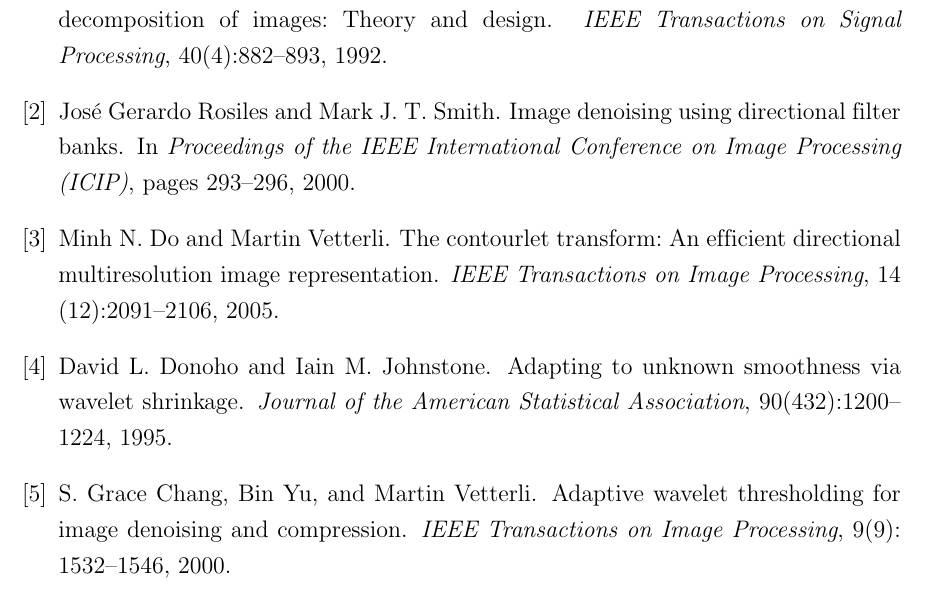
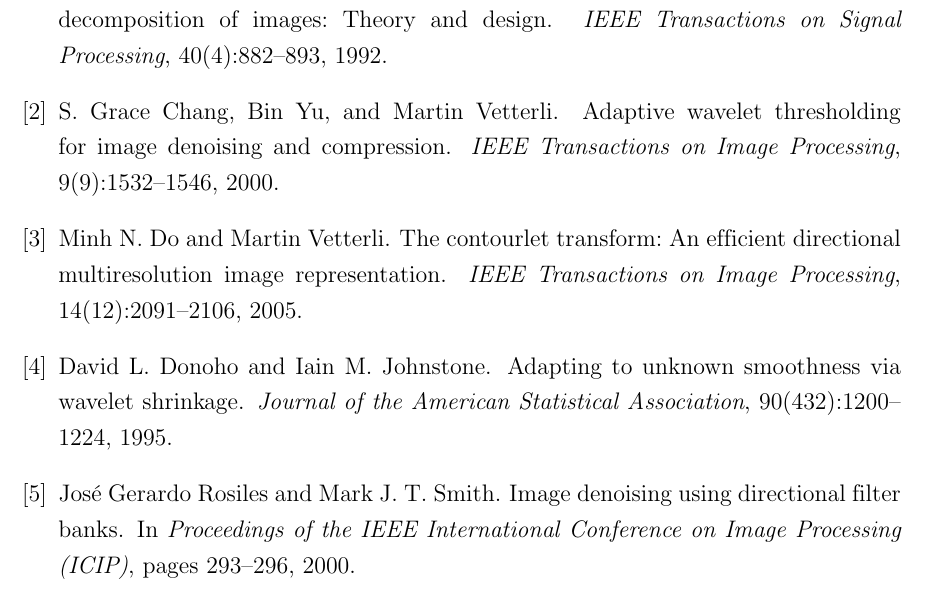
Before and after one commit to ptrnghieu/image-denoising-using-dfb-reimplement-and-improvements, a LaTeX document (report/main.tex): part of page 25 of 25, cut so that both start at the same text. Compiled offline with pdfLaTeX.

Commit message:
Replace natbib with cite package for numeric citations
natbib unsrtnat/plainnat always produce author-year format in .bbl.
Switch to \usepackage{cite} + \bibliographystyle{plain} which
unconditionally renders \cite{} as [1], [2] numeric style.

https://claude.ai/code/session_011LU23sVfJunEuqKfgX1Hut

```diff
--- a/report/main.tex
+++ b/report/main.tex
@@ -42,7 +42,7 @@
 \usepackage[hidelinks]{hyperref}
 
 % ── Bibliography ─────────────────────────────────────────────────────────────
-\usepackage[numbers, sort&compress]{natbib}
+\usepackage{cite}
 
 % ─────────────────────────────────────────────────────────────────────────────
 \title{
```
Also changed, not shown: report/main.tex (2 more changed lines).
